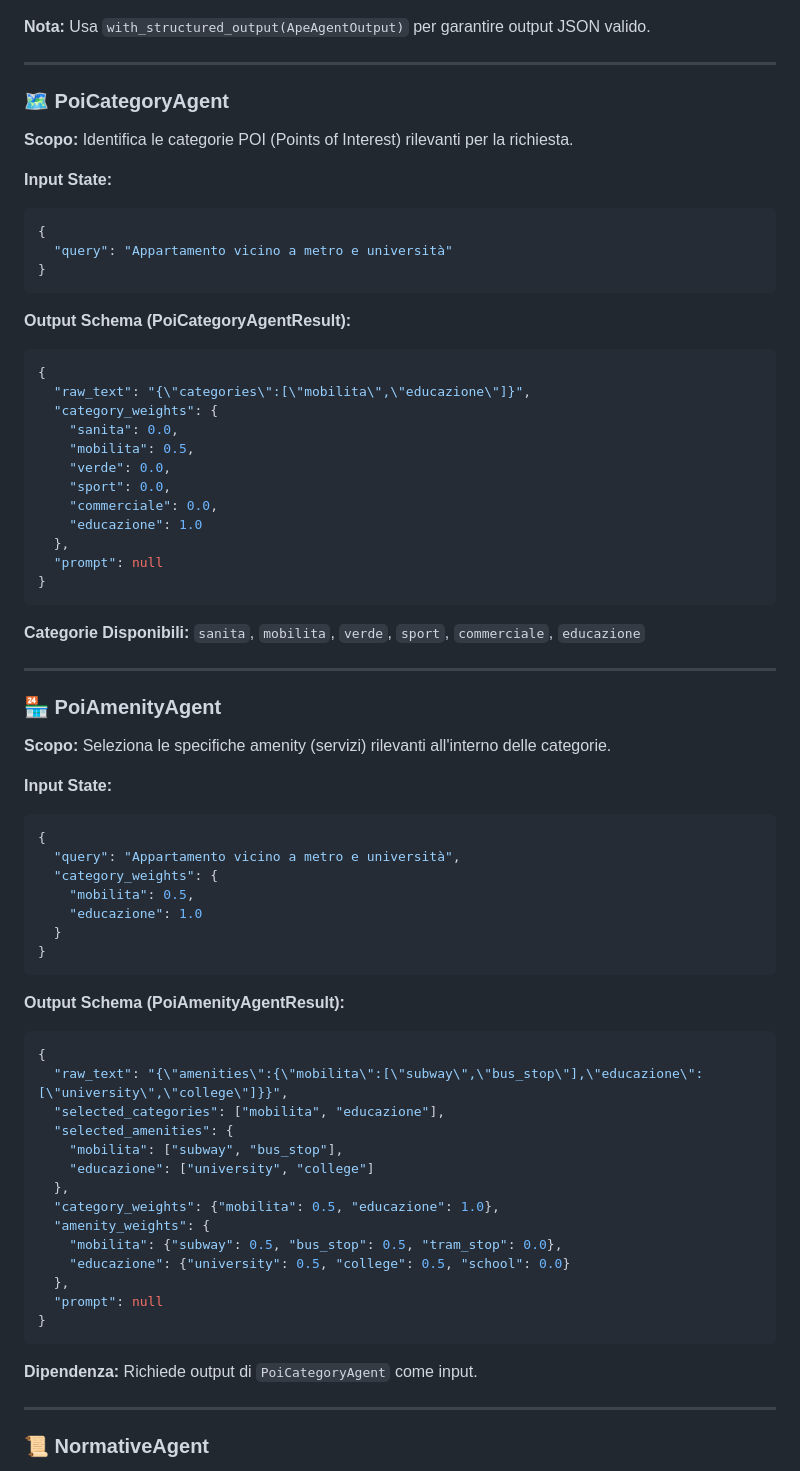
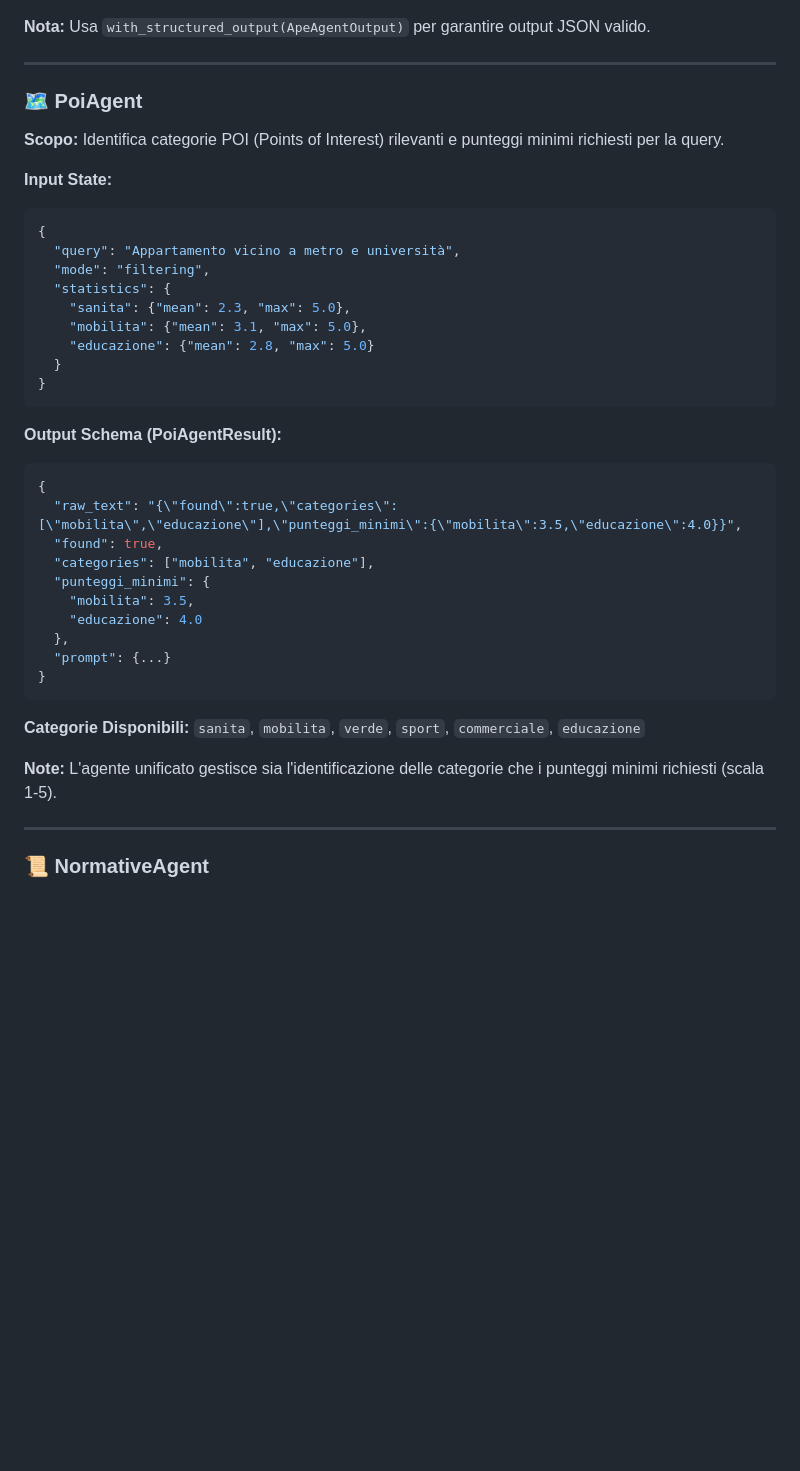
Before and after one commit to dbdmg/murena, a Markdown page: docs/AGENT_ARCHITECTURE.md, the part around one of its changes. GitHub-like rendering; blank space fills up the shorter version.

````diff
--- a/docs/AGENT_ARCHITECTURE.md
+++ b/docs/AGENT_ARCHITECTURE.md
@@ -483,71 +392,40 @@ graph TD
 
 ---
 
-### 🗺️ PoiCategoryAgent
+### 🗺️ PoiAgent
 
-**Scopo:** Identifica le categorie POI (Points of Interest) rilevanti per la richiesta.
+**Scopo:** Identifica categorie POI (Points of Interest) rilevanti e punteggi minimi richiesti per la query.
 
 **Input State:**
 ```json
 {
-  "query": "Appartamento vicino a metro e università"
+  "query": "Appartamento vicino a metro e università",
+  "mode": "filtering",
+  "statistics": {
+    "sanita": {"mean": 2.3, "max": 5.0},
+    "mobilita": {"mean": 3.1, "max": 5.0},
+    "educazione": {"mean": 2.8, "max": 5.0}
+  }
 }
 ```
 
-**Output Schema (PoiCategoryAgentResult):**
+**Output Schema (PoiAgentResult):**
 ```json
 {
-  "raw_text": "{\"categories\":[\"mobilita\",\"educazione\"]}",
-  "category_weights": {
-    "sanita": 0.0,
-    "mobilita": 0.5,
-    "verde": 0.0,
-    "sport": 0.0,
-    "commerciale": 0.0,
-    "educazione": 1.0
+  "raw_text": "{\"found\":true,\"categories\":[\"mobilita\",\"educazione\"],\"punteggi_minimi\":{\"mobilita\":3.5,\"educazione\":4.0}}",
+  "found": true,
+  "categories": ["mobilita", "educazione"],
+  "punteggi_minimi": {
+    "mobilita": 3.5,
+    "educazione": 4.0
   },
-  "prompt": null
+  "prompt": {...}
 }
 ```
 
 **Categorie Disponibili:** `sanita`, `mobilita`, `verde`, `sport`, `commerciale`, `educazione`
 
----
-
-### 🏪 PoiAmenityAgent
-
-**Scopo:** Seleziona le specifiche amenity (servizi) rilevanti all'interno delle categorie.
-
-**Input State:**
-```json
-{
-  "query": "Appartamento vicino a metro e università",
-  "category_weights": {
-    "mobilita": 0.5,
-    "educazione": 1.0
-  }
-}
-```
-
-**Output Schema (PoiAmenityAgentResult):**
-```json
-{
-  "raw_text": "{\"amenities\":{\"mobilita\":[\"subway\",\"bus_stop\"],\"educazione\":[\"university\",\"college\"]}}",
-  "selected_categories": ["mobilita", "educazione"],
-  "selected_amenities": {
-    "mobilita": ["subway", "bus_stop"],
-    "educazione": ["university", "college"]
-  },
-  "category_weights": {"mobilita": 0.5, "educazione": 1.0},
-  "amenity_weights": {
-    "mobilita": {"subway": 0.5, "bus_stop": 0.5, "tram_stop": 0.0},
-    "educazione": {"university": 0.5, "college": 0.5, "school": 0.0}
-  },
-  "prompt": null
-}
-```
-
-**Dipendenza:** Richiede output di `PoiCategoryAgent` come input.
+**Note:** L'agente unificato gestisce sia l'identificazione delle categorie che i punteggi minimi richiesti (scala 1-5).
 
 ---
 
````
Also changed, not shown: other parts of docs/AGENT_ARCHITECTURE.md (+108 -174 lines).
